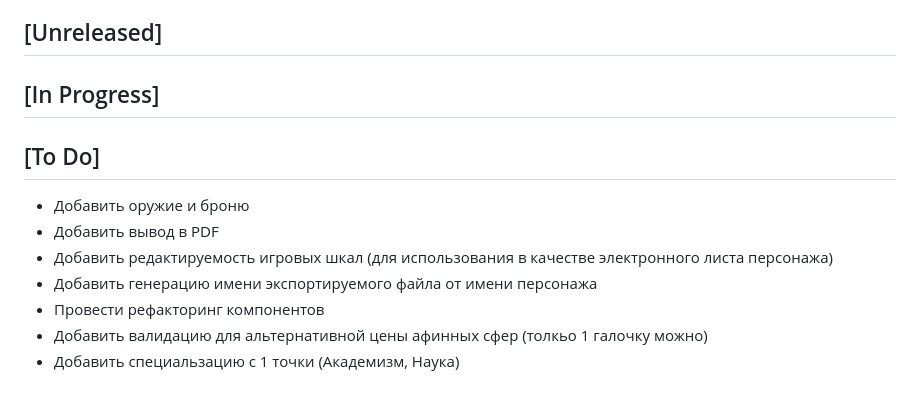
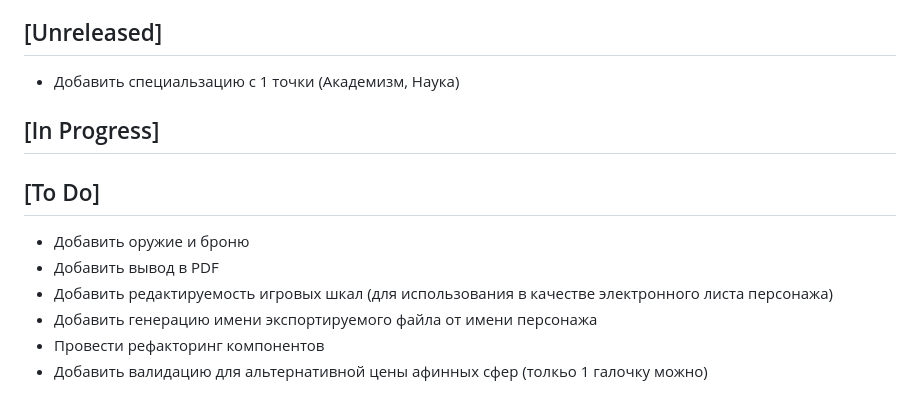
Before and after one commit to DarkArkLord/WoDCharSheet, a Markdown page: CHANGELOG.md, the part around the change. GitHub-like rendering.

Commit message:
Upd changelog

```diff
--- a/CHANGELOG.md
+++ b/CHANGELOG.md
@@ -71,6 +71,8 @@
 
 ## [Unreleased]
 
+- Добавить специальзацию с 1 точки (Академизм, Наука)
+
 ## [In Progress]
 
 ## [To Do]
@@ -81,4 +83,3 @@
 - Добавить генерацию имени экспортируемого файла от имени персонажа
 - Провести рефакторинг компонентов
 - Добавить валидацию для альтернативной цены афинных сфер (толкьо 1 галочку можно)
-- Добавить специальзацию с 1 точки (Академизм, Наука)
```
